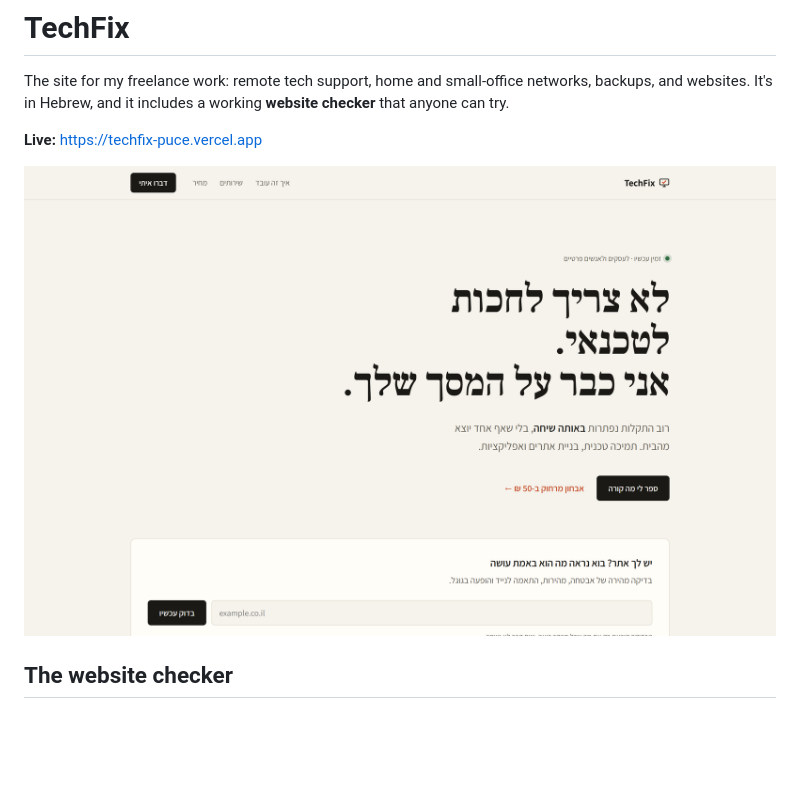
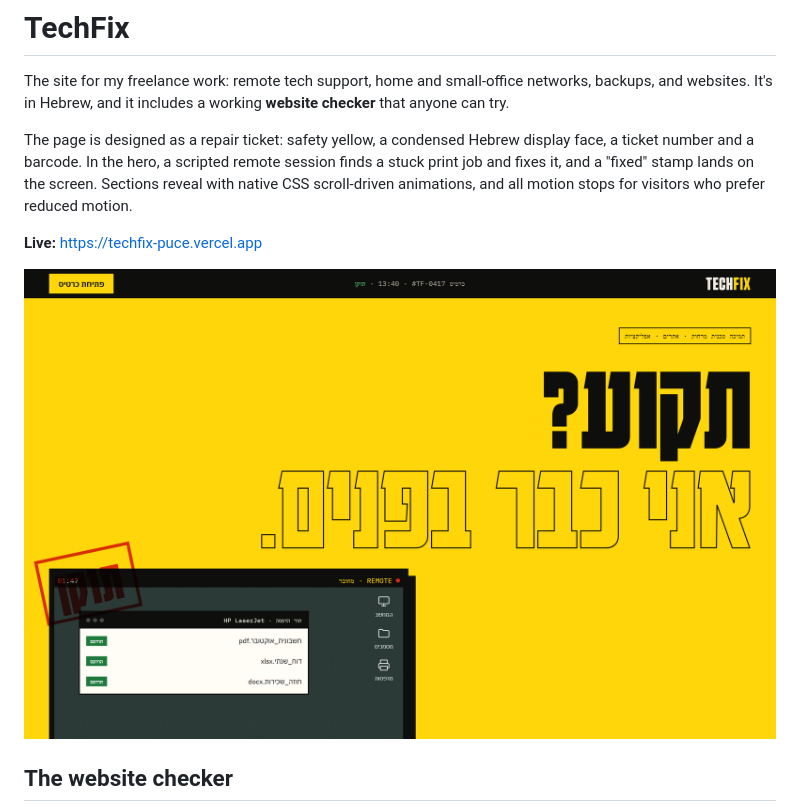
Before and after one commit to Amitlevi2002/techfix, a Markdown page: README.md, the part around the change. Drawn GitHub-style; pictures changed too: docs/desktop.png; blank space fills up the shorter version.

Commit message:
Settled state for reduced motion, cursor hidden until used, README screenshot

```diff
--- a/README.md
+++ b/README.md
@@ -1,6 +1,8 @@
 # TechFix
 
 The site for my freelance work: remote tech support, home and small-office networks, backups, and websites. It's in Hebrew, and it includes a working **website checker** that anyone can try.
+
+The page is designed as a repair ticket: safety yellow, a condensed Hebrew display face, a ticket number and a barcode. In the hero, a scripted remote session finds a stuck print job and fixes it, and a "fixed" stamp lands on the screen. Sections reveal with native CSS scroll-driven animations, and all motion stops for visitors who prefer reduced motion.
 
 **Live:** https://techfix-puce.vercel.app
 
```
Also changed, not shown: 3 other files.
